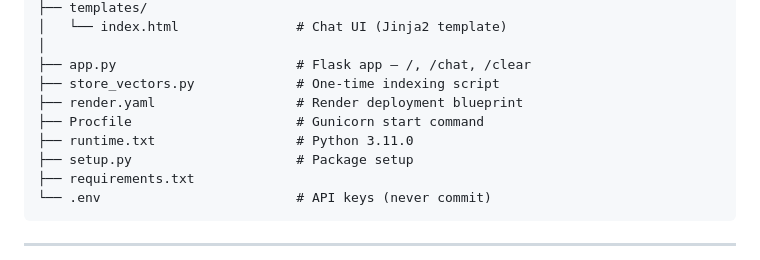
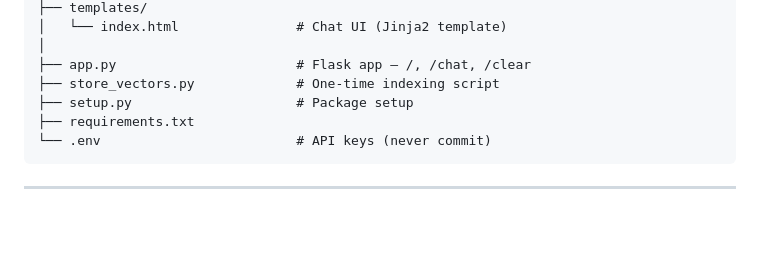
Before and after one commit to trishpurkait/RAG-Based-Medical-ChatBot, a Markdown page: readme.md, the part around the change. Drawn GitHub-style; blank space fills up the shorter version.

Commit message:
Update README to remove deployment files
Removed deployment-related files from the README.

```diff
--- a/readme.md
+++ b/readme.md
@@ -210,9 +210,6 @@ RAG-BASED-MEDICAL-CHATBOT/
 │
 ├── app.py                       # Flask app — /, /chat, /clear
 ├── store_vectors.py             # One-time indexing script
-├── render.yaml                  # Render deployment blueprint
-├── Procfile                     # Gunicorn start command
-├── runtime.txt                  # Python 3.11.0
 ├── setup.py                     # Package setup
 ├── requirements.txt
 └── .env                         # API keys (never commit)
```
